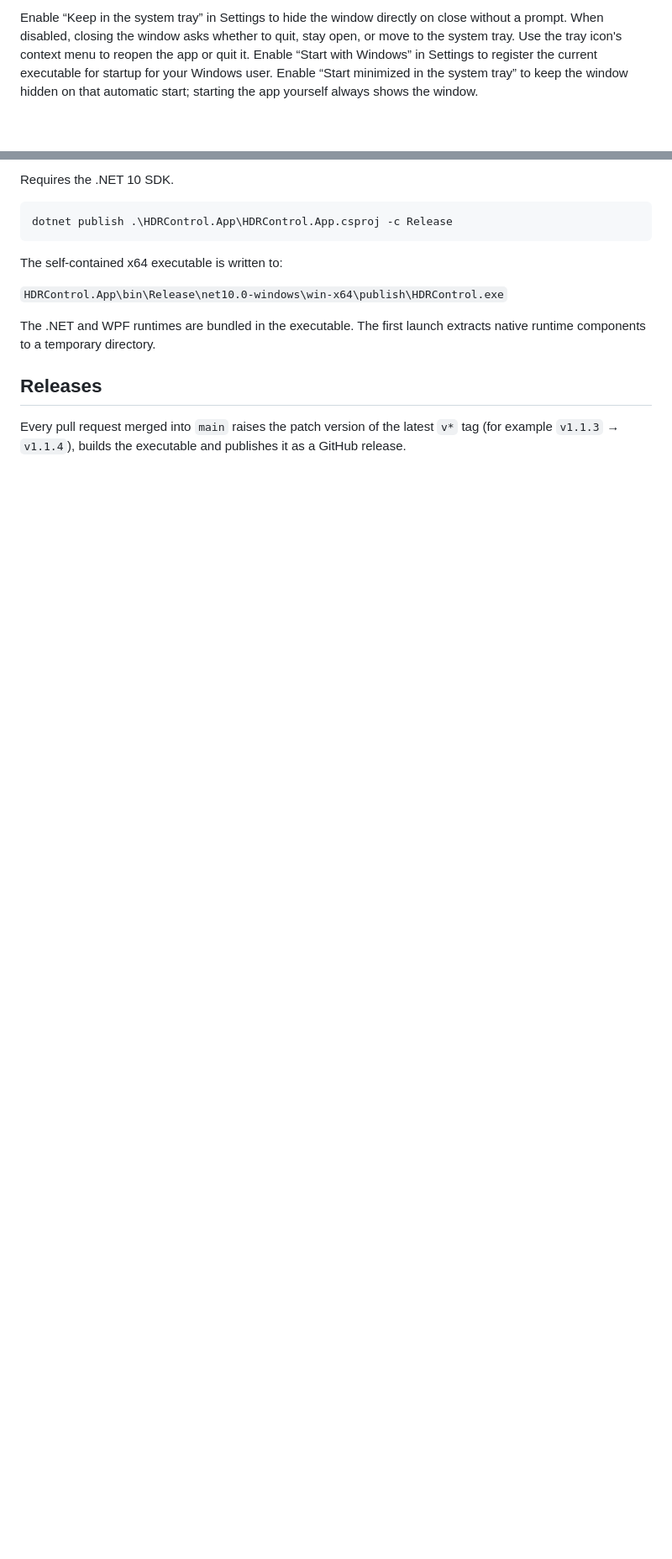
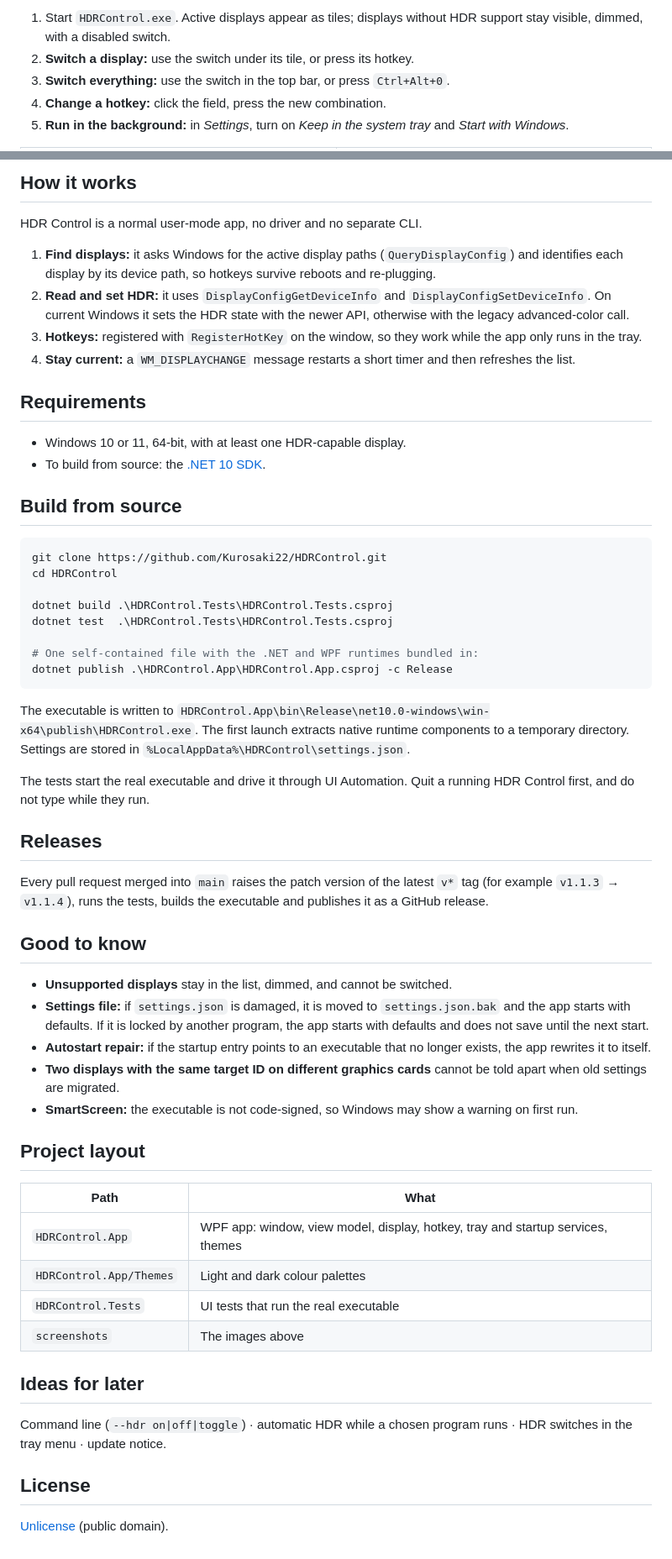
Before and after one commit to Kurosaki22/HDRControl, a Markdown page: README.md, 2 parts joined by grey strips. Shown at 84% size. Rendered like a GitHub page; blank space fills up the shorter version.

````diff
--- a/README.md
+++ b/README.md
@@ -49,9 +52,7 @@ action turns HDR on for every supported display; otherwise it turns HDR off.
 
-Enable “Keep in the system tray” in Settings to hide the window directly on
-close without a prompt. When disabled, closing the window asks whether to quit,
-stay open, or move to the system tray. Use the tray icon's context menu to
-reopen the app or quit it. Enable “Start with Windows” in Settings to register
-the current executable for startup for your Windows user. Enable “Start
-minimized in the system tray” to keep the window hidden on that automatic start;
-starting the app yourself always shows the window.
+1. Start `HDRControl.exe`. Active displays appear as tiles; displays without HDR support stay visible, dimmed, with a disabled switch.
+2. **Switch a display:** use the switch under its tile, or press its hotkey.
+3. **Switch everything:** use the switch in the top bar, or press `Ctrl+Alt+0`.
+4. **Change a hotkey:** click the field, press the new combination.
+5. **Run in the background:** in *Settings*, turn on *Keep in the system tray* and *Start with Windows*.
 
@@ -59,19 +65,68 @@ starting the app yourself always shows the window.
 
-Requires the .NET 10 SDK.
+## How it works
+
+HDR Control is a normal user-mode app, no driver and no separate CLI.
+
+1. **Find displays:** it asks Windows for the active display paths (`QueryDisplayConfig`) and identifies each display by its
+   device path, so hotkeys survive reboots and re-plugging.
+2. **Read and set HDR:** it uses `DisplayConfigGetDeviceInfo` and `DisplayConfigSetDeviceInfo`. On current Windows it sets
+   the HDR state with the newer API, otherwise with the legacy advanced-color call.
+3. **Hotkeys:** registered with `RegisterHotKey` on the window, so they work while the app only runs in the tray.
+4. **Stay current:** a `WM_DISPLAYCHANGE` message restarts a short timer and then refreshes the list.
+
+## Requirements
+
+- Windows 10 or 11, 64-bit, with at least one HDR-capable display.
+- To build from source: the [.NET 10 SDK](https://dotnet.microsoft.com/download).
+
+## Build from source
 
 ```powershell
+git clone https://github.com/Kurosaki22/HDRControl.git
+cd HDRControl
+
+dotnet build .\HDRControl.Tests\HDRControl.Tests.csproj
+dotnet test  .\HDRControl.Tests\HDRControl.Tests.csproj
+
+# One self-contained file with the .NET and WPF runtimes bundled in:
 dotnet publish .\HDRControl.App\HDRControl.App.csproj -c Release
 ```
 
-The self-contained x64 executable is written to:
+The executable is written to `HDRControl.App\bin\Release\net10.0-windows\win-x64\publish\HDRControl.exe`.
+The first launch extracts native runtime components to a temporary directory.
+Settings are stored in `%LocalAppData%\HDRControl\settings.json`.
 
-`HDRControl.App\bin\Release\net10.0-windows\win-x64\publish\HDRControl.exe`
-
-The .NET and WPF runtimes are bundled in the executable.
-The first launch extracts native runtime components to a temporary directory.
+The tests start the real executable and drive it through UI Automation. Quit a running HDR Control first, and do not
+type while they run.
 
 ## Releases
 
-Every pull request merged into `main` raises the patch version of the latest
-`v*` tag (for example `v1.1.3` → `v1.1.4`), builds the executable and publishes
-it as a GitHub release.
+Every pull request merged into `main` raises the patch version of the latest `v*` tag
+(for example `v1.1.3` → `v1.1.4`), runs the tests, builds the executable and publishes it as a GitHub release.
+
+## Good to know
+
+- **Unsupported displays** stay in the list, dimmed, and cannot be switched.
+- **Settings file:** if `settings.json` is damaged, it is moved to `settings.json.bak` and the app starts with defaults.
+  If it is locked by another program, the app starts with defaults and does not save until the next start.
+- **Autostart repair:** if the startup entry points to an executable that no longer exists, the app rewrites it to itself.
+- **Two displays with the same target ID on different graphics cards** cannot be told apart when old settings are migrated.
+- **SmartScreen:** the executable is not code-signed, so Windows may show a warning on first run.
+
+## Project layout
+
+| Path | What |
+|---|---|
+| `HDRControl.App` | WPF app: window, view model, display, hotkey, tray and startup services, themes |
+| `HDRControl.App/Themes` | Light and dark colour palettes |
+| `HDRControl.Tests` | UI tests that run the real executable |
+| `screenshots` | The images above |
+
+## Ideas for later
+
+Command line (`--hdr on|off|toggle`) · automatic HDR while a chosen program runs · HDR switches in the tray menu ·
+update notice.
+
+## License
+
+[Unlicense](LICENSE.txt) (public domain).
````
Also changed, not shown: other parts of README.md (+50 -42 lines), screenshots/displays-dark.png, screenshots/displays.png, screenshots/settings-dark.png, screenshots/settings.png, 5 other files.
